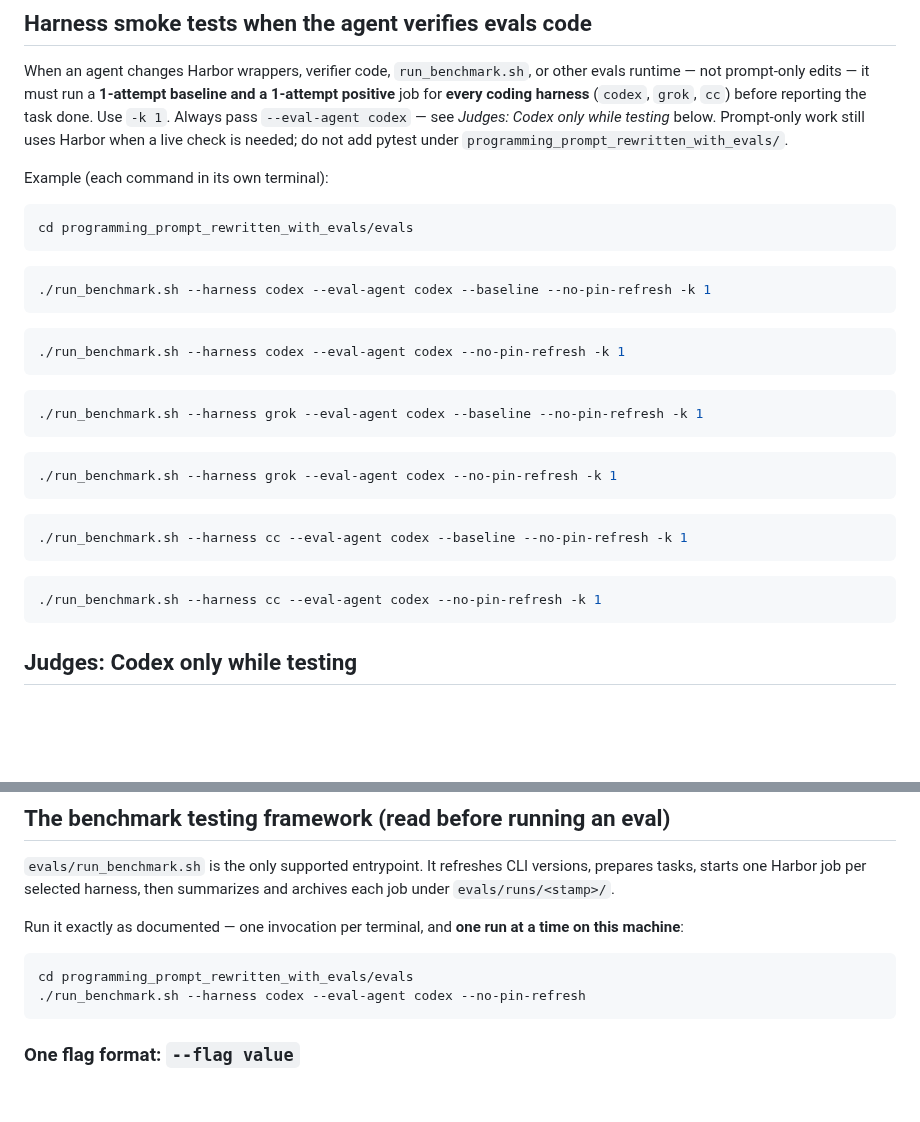
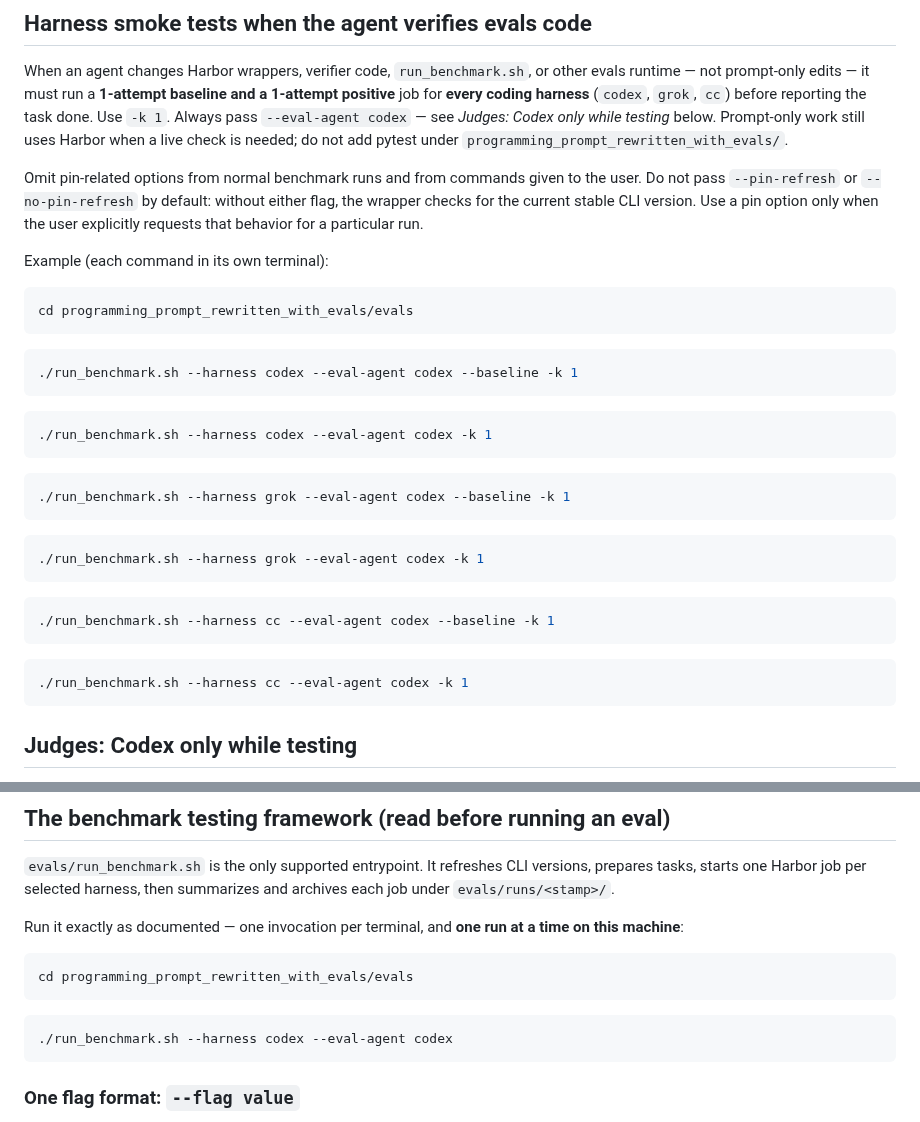
Before and after one commit to mikaeltorni/programming_prompts, a Markdown page: AGENTS.md, 2 parts joined by grey strips. GitHub-like rendering; blank space fills up the shorter version.

Commit message:
docs(evals): omit pin flags from default benchmark runs

````diff
--- a/AGENTS.md
+++ b/AGENTS.md
@@ -45,6 +45,12 @@ Always pass `--eval-agent codex` — see *Judges: Codex only while testing* belo
 Prompt-only work still uses Harbor when a live check is needed; do not add
 pytest under `programming_prompt_rewritten_with_evals/`.
 
+Omit pin-related options from normal benchmark runs and from commands given to
+the user. Do not pass `--pin-refresh` or `--no-pin-refresh` by default: without
+either flag, the wrapper checks for the current stable CLI version. Use a pin
+option only when the user explicitly requests that behavior for a particular
+run.
+
 Example (each command in its own terminal):
 
 ```bash
@@ -52,27 +58,27 @@ cd programming_prompt_rewritten_with_evals/evals
 ```
 
 ```bash
-./run_benchmark.sh --harness codex --eval-agent codex --baseline --no-pin-refresh -k 1
+./run_benchmark.sh --harness codex --eval-agent codex --baseline -k 1
 ```
 
 ```bash
-./run_benchmark.sh --harness codex --eval-agent codex --no-pin-refresh -k 1
+./run_benchmark.sh --harness codex --eval-agent codex -k 1
 ```
 
 ```bash
-./run_benchmark.sh --harness grok --eval-agent codex --baseline --no-pin-refresh -k 1
+./run_benchmark.sh --harness grok --eval-agent codex --baseline -k 1
 ```
 
 ```bash
-./run_benchmark.sh --harness grok --eval-agent codex --no-pin-refresh -k 1
+./run_benchmark.sh --harness grok --eval-agent codex -k 1
 ```
 
 ```bash
-./run_benchmark.sh --harness cc --eval-agent codex --baseline --no-pin-refresh -k 1
+./run_benchmark.sh --harness cc --eval-agent codex --baseline -k 1
 ```
 
 ```bash
-./run_benchmark.sh --harness cc --eval-agent codex --no-pin-refresh -k 1
+./run_benchmark.sh --harness cc --eval-agent codex -k 1
 ```
 
 ## Judges: Codex only while testing
@@ -143,7 +149,10 @@ time on this machine**:
 
 ```bash
 cd programming_prompt_rewritten_with_evals/evals
-./run_benchmark.sh --harness codex --eval-agent codex --no-pin-refresh
+```
+
+```bash
+./run_benchmark.sh --harness codex --eval-agent codex
 ```
 
 ### One flag format: `--flag value`
````
